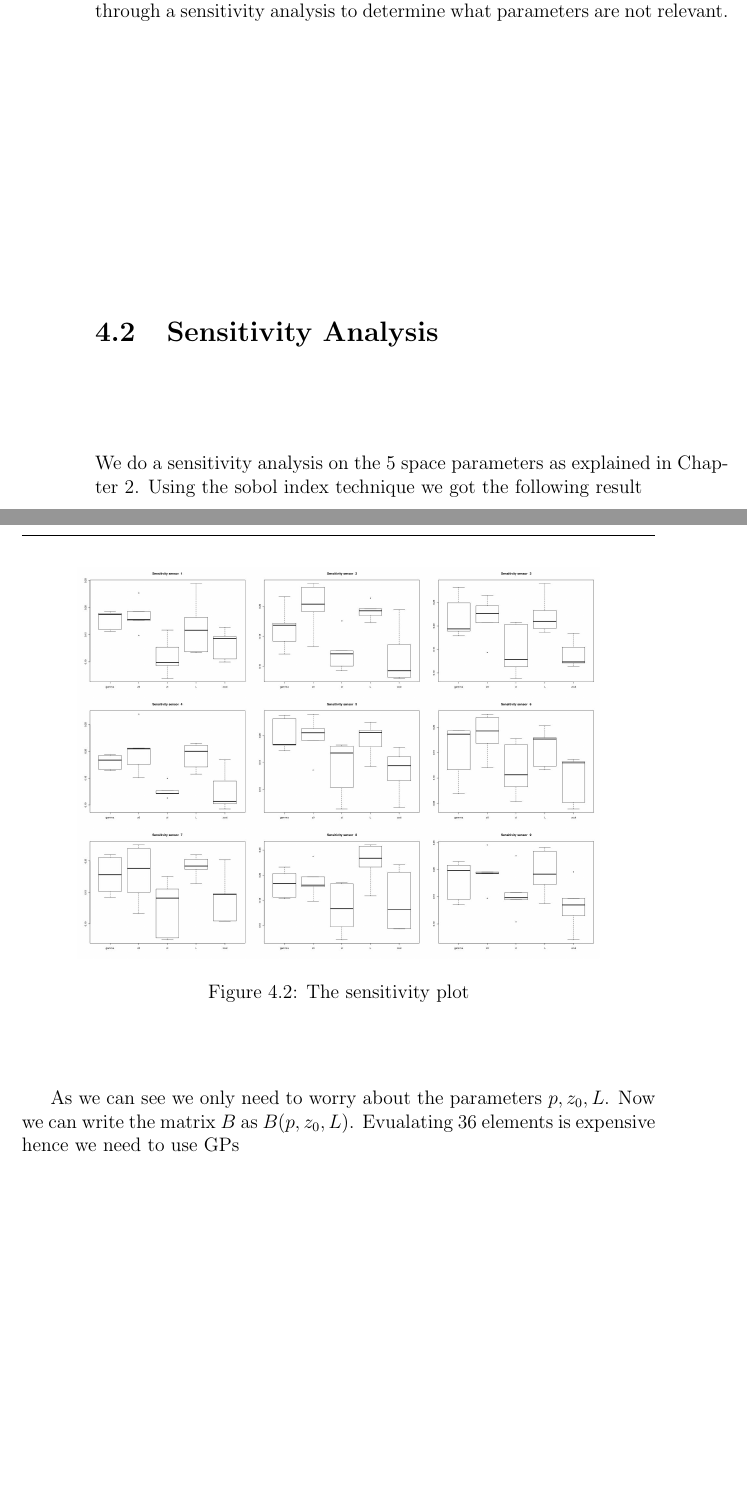
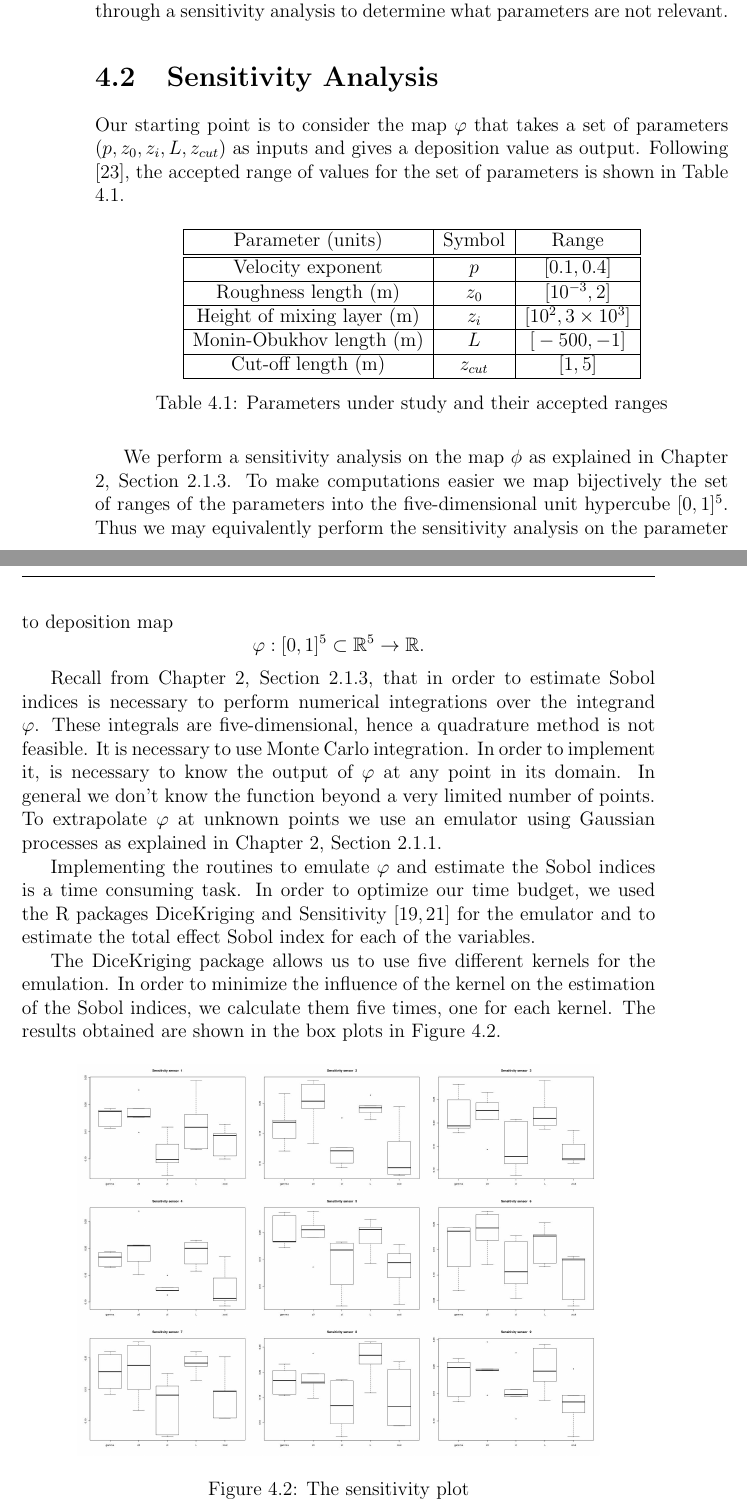
Before and after one commit to juanga2005/Tesis, a LaTeX thesis (Tesis.tex): two parts of pages 54 and 55 of 60 before the commit and two parts of pages 54 and 55 of 61 after it, joined at a grey line, cut so that both start at the same text, the shorter picture padded with empty space. Compiled offline with pdfLaTeX.

Commit message:
Prior to doing again the sobol index plots

```diff
--- a/Tesis.tex
+++ b/Tesis.tex
@@ -2032,8 +2032,63 @@ what parameters are not relevant.
 %As explained in Chapter 2 we can perform a sensitivity analysis to assess the importance of each parameter
 
 \section{Sensitivity Analysis}
-We do a sensitivity analysis on the 5 space parameters as explained in Chapter 2. Using the sobol index technique we
-got the following result
+Our starting point is to consider the map $\varphi$ that takes  a set of parameters $(p,z_{0},z_{i},L,z_{cut})$
+as inputs and gives a deposition value as output. Following \cite{seinfeld1998atmospheric}, the accepted
+range of values for the set of parameters is shown in Table \ref{tabRanges}.
+
+
+\begin{table}[H]
+\centering
+\begin{tabular}{|c|c|c|}
+\hline
+Parameter (units) & Symbol & Range\tabularnewline
+\hline
+\hline
+Velocity exponent  & $p$ & ${[}0.1,0.4{]}$\tabularnewline
+\hline
+Roughness length (m) & $z_{0}$ & ${[}10^{-3} ,2{]}$\tabularnewline
+\hline
+Height of mixing layer (m) & $z_{i}$ & ${[}10^{2},3\times 10^{3}{]}$\tabularnewline
+\hline
+Monin-Obukhov length (m) & $L$ & ${[}-500,-1{]}$\tabularnewline
+\hline
+Cut-off length (m) & $z_{cut}$ & ${[}1,5{]}$\tabularnewline
+\hline
+\end{tabular}
+\caption{Parameters under study and their accepted ranges}
+\label{tabRanges}
+\end{table}
+
+We perform a sensitivity analysis on the map $\phi$
+as explained in Chapter 2, Section \ref{subsecSensitivity}. To make computations
+easier we map bijectively the set of ranges of the parameters into the five-dimensional
+unit hypercube $[0,1]^{5}$. Thus we may equivalently perform the sensitivity analysis
+on the parameter to deposition map
+\begin{equation*}
+\varphi:[0,1]^{5}\subset\mathbb{R}^{5}\rightarrow\mathbb{R}.
+\end{equation*}
+
+Recall from  Chapter 2, Section \ref{subsecSensitivity}, that in order to estimate
+Sobol indices is necessary to perform numerical integrations over the integrand $\varphi$.
+These integrals are five-dimensional, hence a quadrature method is not feasible. It is
+necessary to use Monte Carlo integration. In order to implement it, is necessary
+to know the output of $\varphi$ at any point in its domain. In general we don't
+know the function beyond a very limited number of points. To extrapolate $\varphi$
+at unknown points we use an emulator using Gaussian processes as
+explained in Chapter 2, Section \ref{secGPs}.
+
+Implementing the routines to  emulate $\varphi$ and estimate
+the Sobol indices is a time consuming task. In order to optimize our time budget, we used
+the R packages DiceKriging and Sensitivity \cite{DiceKriging,sensitivity} for the
+emulator and to  estimate the total
+effect Sobol index for each of the variables.
+
+The DiceKriging package allows us to use five different kernels for the emulation.
+In order to minimize the influence of the kernel on the estimation of the Sobol
+indices, we calculate them five times, one for each kernel.
+The results obtained are shown in the box plots in Figure \ref{figSensitivityPlot}.
+
+
 \begin{figure}[H]
 \centering
 \includegraphics[scale=0.2]{./FigChap4/sensitivityPlot}
@@ -2041,7 +2097,6 @@ got the following result
 \end{figure}
-As we can see we only need to worry about the parameters $p,z_{0},L$.
-Now we can write the matrix $B$ as $B(p,z_{0},L)$. Evualating $36$ elements
-is expensive hence we need to use GPs
+
+
 
 \section{Design of Experiments and Emulator for $B$}
 We need to create 36 GPs to approximate $B$, first we need to decide where to evaluate the model in order
```
Also changed, not shown: Tesis.bib (+21 -0 lines), Tesis.bbl, Tesis.pdf, Tesis.tex (5 more changed lines), 4 other files.
